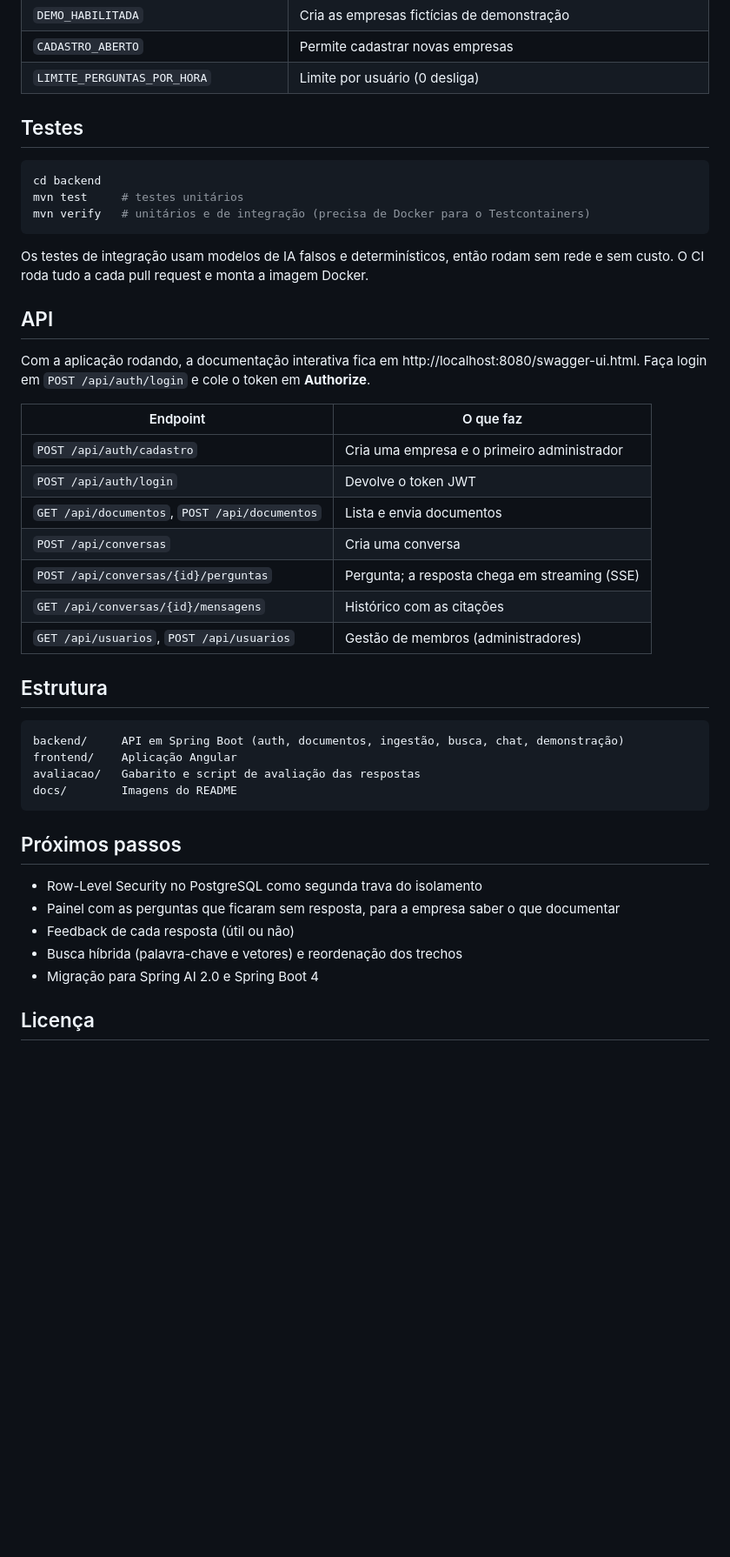
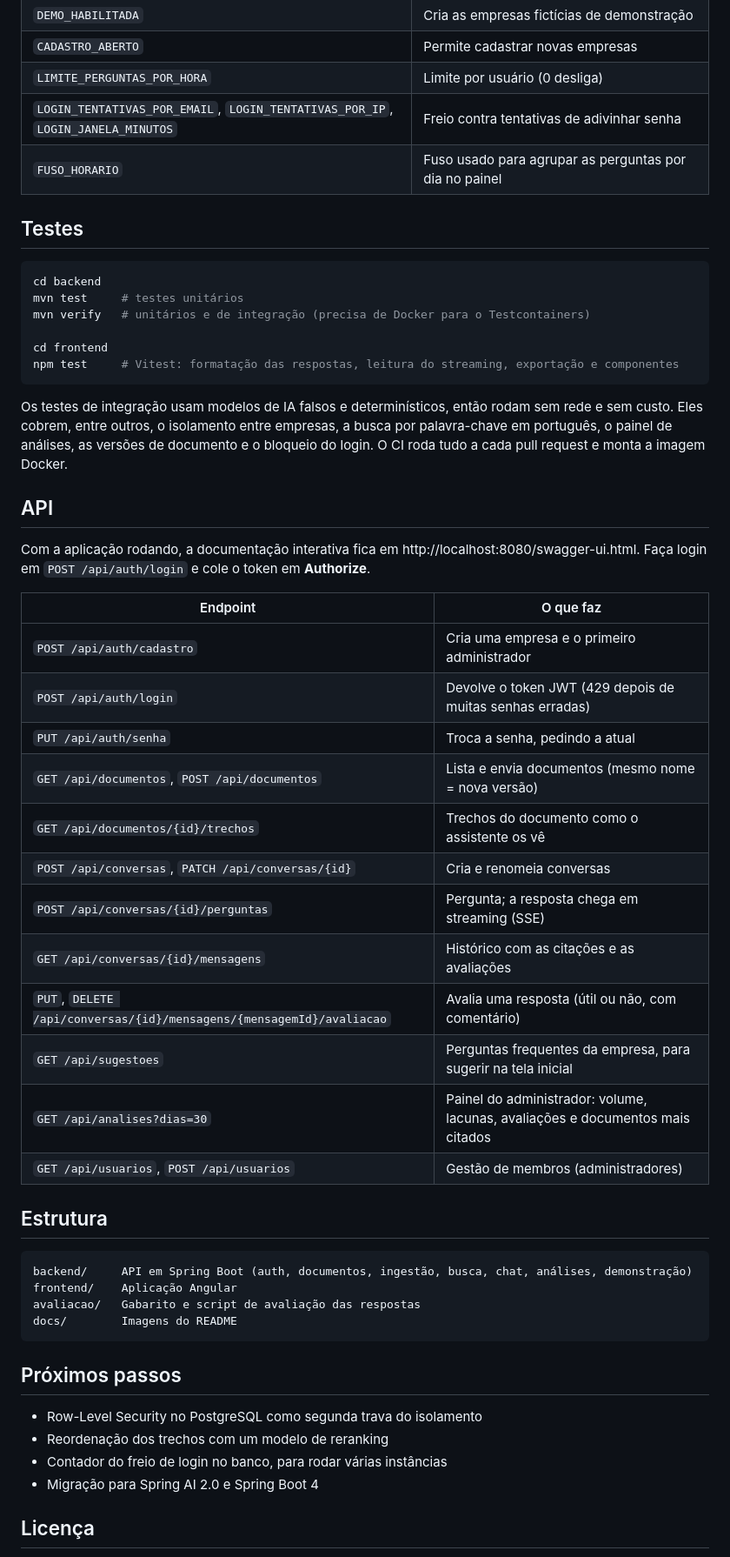
Before and after one commit to pedrobicas/sabia, a Markdown page: README.md, the part around one of its changes. Shown at 87% size. Drawn GitHub-style; blank space fills up the shorter version.

````diff
--- a/README.md
+++ b/README.md
@@ -107,6 +119,8 @@ Todas as variáveis têm um valor padrão para rodar localmente. A lista complet
 | `DEMO_HABILITADA` | Cria as empresas fictícias de demonstração |
 | `CADASTRO_ABERTO` | Permite cadastrar novas empresas |
 | `LIMITE_PERGUNTAS_POR_HORA` | Limite por usuário (0 desliga) |
+| `LOGIN_TENTATIVAS_POR_EMAIL`, `LOGIN_TENTATIVAS_POR_IP`, `LOGIN_JANELA_MINUTOS` | Freio contra tentativas de adivinhar senha |
+| `FUSO_HORARIO` | Fuso usado para agrupar as perguntas por dia no painel |
 
 ## Testes
 
@@ -114,9 +128,12 @@ Todas as variáveis têm um valor padrão para rodar localmente. A lista complet
 cd backend
 mvn test     # testes unitários
 mvn verify   # unitários e de integração (precisa de Docker para o Testcontainers)
+
+cd frontend
+npm test     # Vitest: formatação das respostas, leitura do streaming, exportação e componentes
 ```
 
-Os testes de integração usam modelos de IA falsos e determinísticos, então rodam sem rede e sem custo. O CI roda tudo a cada pull request e monta a imagem Docker.
+Os testes de integração usam modelos de IA falsos e determinísticos, então rodam sem rede e sem custo. Eles cobrem, entre outros, o isolamento entre empresas, a busca por palavra-chave em português, o painel de análises, as versões de documento e o bloqueio do login. O CI roda tudo a cada pull request e monta a imagem Docker.
 
 ## API
 
@@ -125,17 +142,22 @@ Com a aplicação rodando, a documentação interativa fica em http://localhost:
 | Endpoint | O que faz |
 | --- | --- |
 | `POST /api/auth/cadastro` | Cria uma empresa e o primeiro administrador |
-| `POST /api/auth/login` | Devolve o token JWT |
-| `GET /api/documentos`, `POST /api/documentos` | Lista e envia documentos |
-| `POST /api/conversas` | Cria uma conversa |
+| `POST /api/auth/login` | Devolve o token JWT (429 depois de muitas senhas erradas) |
+| `PUT /api/auth/senha` | Troca a senha, pedindo a atual |
+| `GET /api/documentos`, `POST /api/documentos` | Lista e envia documentos (mesmo nome = nova versão) |
+| `GET /api/documentos/{id}/trechos` | Trechos do documento como o assistente os vê |
+| `POST /api/conversas`, `PATCH /api/conversas/{id}` | Cria e renomeia conversas |
 | `POST /api/conversas/{id}/perguntas` | Pergunta; a resposta chega em streaming (SSE) |
-| `GET /api/conversas/{id}/mensagens` | Histórico com as citações |
+| `GET /api/conversas/{id}/mensagens` | Histórico com as citações e as avaliações |
+| `PUT`, `DELETE /api/conversas/{id}/mensagens/{mensagemId}/avaliacao` | Avalia uma resposta (útil ou não, com comentário) |
+| `GET /api/sugestoes` | Perguntas frequentes da empresa, para sugerir na tela inicial |
+| `GET /api/analises?dias=30` | Painel do administrador: volume, lacunas, avaliações e documentos mais citados |
 | `GET /api/usuarios`, `POST /api/usuarios` | Gestão de membros (administradores) |
 
 ## Estrutura
 
 ```
-backend/     API em Spring Boot (auth, documentos, ingestão, busca, chat, demonstração)
+backend/     API em Spring Boot (auth, documentos, ingestão, busca, chat, análises, demonstração)
 frontend/    Aplicação Angular
 avaliacao/   Gabarito e script de avaliação das respostas
 docs/        Imagens do README
@@ -144,9 +166,8 @@ docs/        Imagens do README
 ## Próximos passos
 
 - Row-Level Security no PostgreSQL como segunda trava do isolamento
-- Painel com as perguntas que ficaram sem resposta, para a empresa saber o que documentar
-- Feedback de cada resposta (útil ou não)
-- Busca híbrida (palavra-chave e vetores) e reordenação dos trechos
+- Reordenação dos trechos com um modelo de reranking
+- Contador do freio de login no banco, para rodar várias instâncias
 - Migração para Spring AI 2.0 e Spring Boot 4
 
 ## Licença
````
Also changed, not shown: other parts of README.md (+21 -9 lines), docs/imagens/analises.png (added), docs/imagens/conversa-escura.png (added), docs/imagens/conversa.png, docs/imagens/documentos.png.
